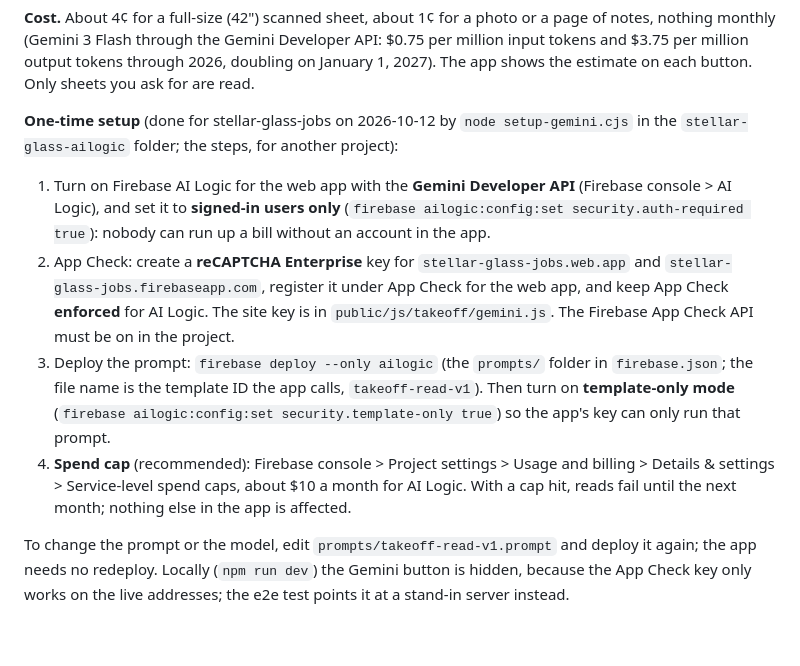
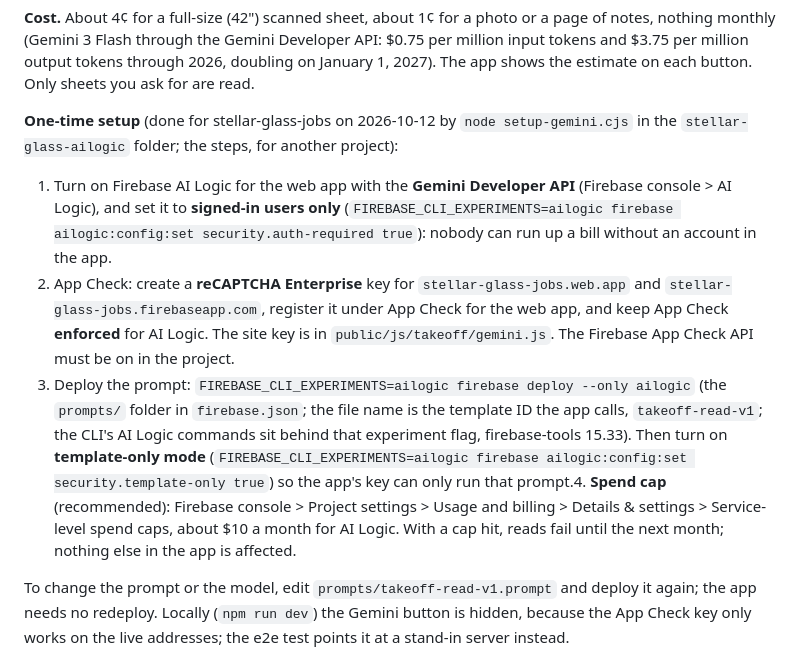
Before and after one commit to jayjay100396-design/Pro-Automotive-Intake-, a Markdown page: FIREBASE_SETUP.md, the part around the change. Rendered like a GitHub page; blank space fills up the shorter version.

Commit message:
Docs: AI Logic CLI commands need the ailogic experiment flag
The template deploy from the Mac stopped with "experiment ailogic is not enabled" until FIREBASE_CLI_EXPERIMENTS=ailogic was set, so the setup steps and the README say so.

Co-Authored-By: Claude Fable 5.1 <noreply@anthropic.com>
Claude-Session: https://claude.ai/code/session_01X84MEoHprYu69MBnXyGkgH

```diff
--- a/FIREBASE_SETUP.md
+++ b/FIREBASE_SETUP.md
@@ -87,10 +87,9 @@ The Takeoff page reads CAD-exported drawings for free. **Read with Gemini** is f
 
 **One-time setup** (done for stellar-glass-jobs on 2026-10-12 by `node setup-gemini.cjs` in the `stellar-glass-ailogic` folder; the steps, for another project):
 
-1. Turn on Firebase AI Logic for the web app with the **Gemini Developer API** (Firebase console > AI Logic), and set it to **signed-in users only** (`firebase ailogic:config:set security.auth-required true`): nobody can run up a bill without an account in the app.
+1. Turn on Firebase AI Logic for the web app with the **Gemini Developer API** (Firebase console > AI Logic), and set it to **signed-in users only** (`FIREBASE_CLI_EXPERIMENTS=ailogic firebase ailogic:config:set security.auth-required true`): nobody can run up a bill without an account in the app.
 2. App Check: create a **reCAPTCHA Enterprise** key for `stellar-glass-jobs.web.app` and `stellar-glass-jobs.firebaseapp.com`, register it under App Check for the web app, and keep App Check **enforced** for AI Logic. The site key is in `public/js/takeoff/gemini.js`. The Firebase App Check API must be on in the project.
-3. Deploy the prompt: `firebase deploy --only ailogic` (the `prompts/` folder in `firebase.json`; the file name is the template ID the app calls, `takeoff-read-v1`). Then turn on **template-only mode** (`firebase ailogic:config:set security.template-only true`) so the app's key can only run that prompt.
-4. **Spend cap** (recommended): Firebase console > Project settings > Usage and billing > Details & settings > Service-level spend caps, about $10 a month for AI Logic. With a cap hit, reads fail until the next month; nothing else in the app is affected.
+3. Deploy the prompt: `FIREBASE_CLI_EXPERIMENTS=ailogic firebase deploy --only ailogic` (the `prompts/` folder in `firebase.json`; the file name is the template ID the app calls, `takeoff-read-v1`; the CLI's AI Logic commands sit behind that experiment flag, firebase-tools 15.33). Then turn on **template-only mode** (`FIREBASE_CLI_EXPERIMENTS=ailogic firebase ailogic:config:set security.template-only true`) so the app's key can only run that prompt.4. **Spend cap** (recommended): Firebase console > Project settings > Usage and billing > Details & settings > Service-level spend caps, about $10 a month for AI Logic. With a cap hit, reads fail until the next month; nothing else in the app is affected.
 
 To change the prompt or the model, edit `prompts/takeoff-read-v1.prompt` and deploy it again; the app needs no redeploy. Locally (`npm run dev`) the Gemini button is hidden, because the App Check key only works on the live addresses; the e2e test points it at a stand-in server instead.
 
```
Also changed, not shown: README.md (+1 -1 lines).
